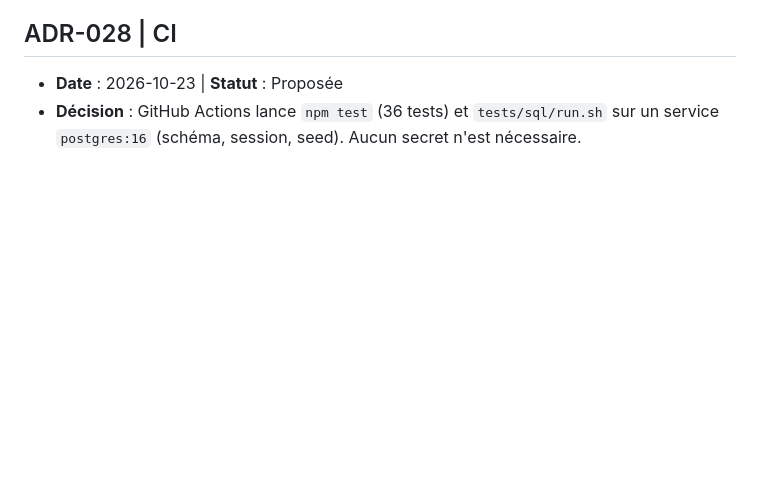
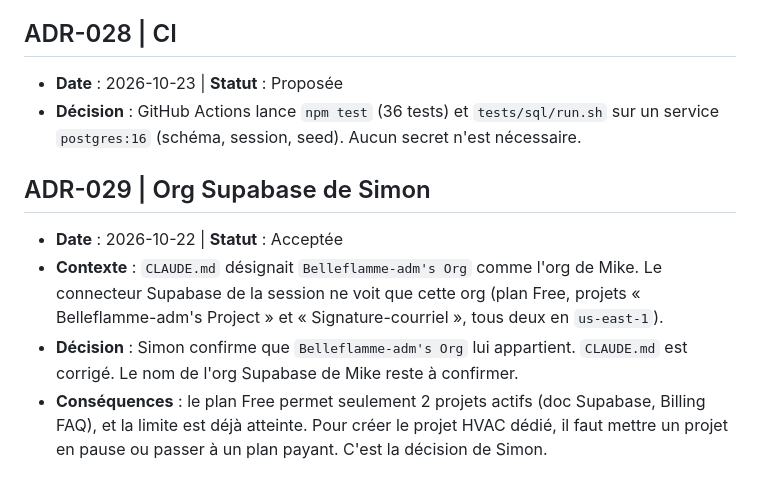
Before and after one commit to Belleflamme-adm/HVAC, a Markdown page: docs/DECISIONS.md, the part around the change. Drawn GitHub-style; blank space fills up the shorter version.

Commit message:
docs: Belleflamme-adm's Org appartient à Simon (ADR-029)
Co-Authored-By: Claude Opus 5.5 <noreply@anthropic.com>
Claude-Session: https://claude.ai/code/session_01DiQtLyxEt1i6Au1ExGft5h

```diff
--- a/docs/DECISIONS.md
+++ b/docs/DECISIONS.md
@@ -147,3 +147,9 @@ Format : contexte | décision | conséquences. Statut : `Acceptée`, `À confirm
 ## ADR-028 | CI
 - **Date** : 2026-10-23 | **Statut** : Proposée
 - **Décision** : GitHub Actions lance `npm test` (36 tests) et `tests/sql/run.sh` sur un service `postgres:16` (schéma, session, seed). Aucun secret n'est nécessaire.
+
+## ADR-029 | Org Supabase de Simon
+- **Date** : 2026-10-22 | **Statut** : Acceptée
+- **Contexte** : `CLAUDE.md` désignait `Belleflamme-adm's Org` comme l'org de Mike. Le connecteur Supabase de la session ne voit que cette org (plan Free, projets « Belleflamme-adm's Project » et « Signature-courriel », tous deux en `us-east-1`).
+- **Décision** : Simon confirme que `Belleflamme-adm's Org` lui appartient. `CLAUDE.md` est corrigé. Le nom de l'org Supabase de Mike reste à confirmer.
+- **Conséquences** : le plan Free permet seulement 2 projets actifs (doc Supabase, Billing FAQ), et la limite est déjà atteinte. Pour créer le projet HVAC dédié, il faut mettre un projet en pause ou passer à un plan payant. C'est la décision de Simon.
```
Also changed, not shown: CLAUDE.md (+1 -1 lines).
